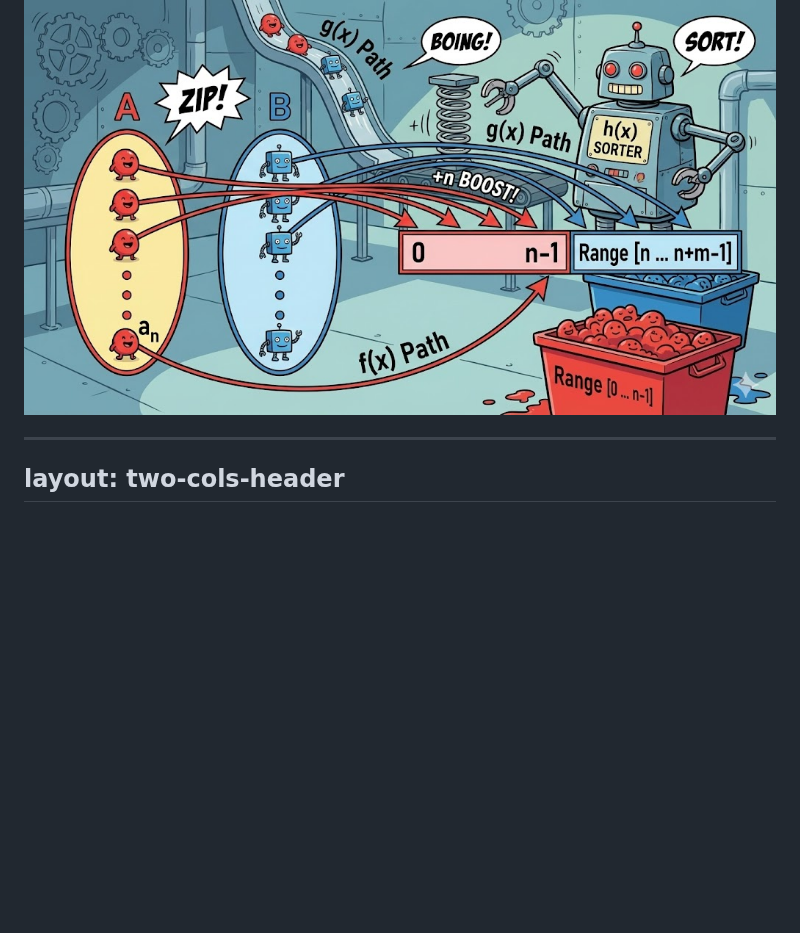
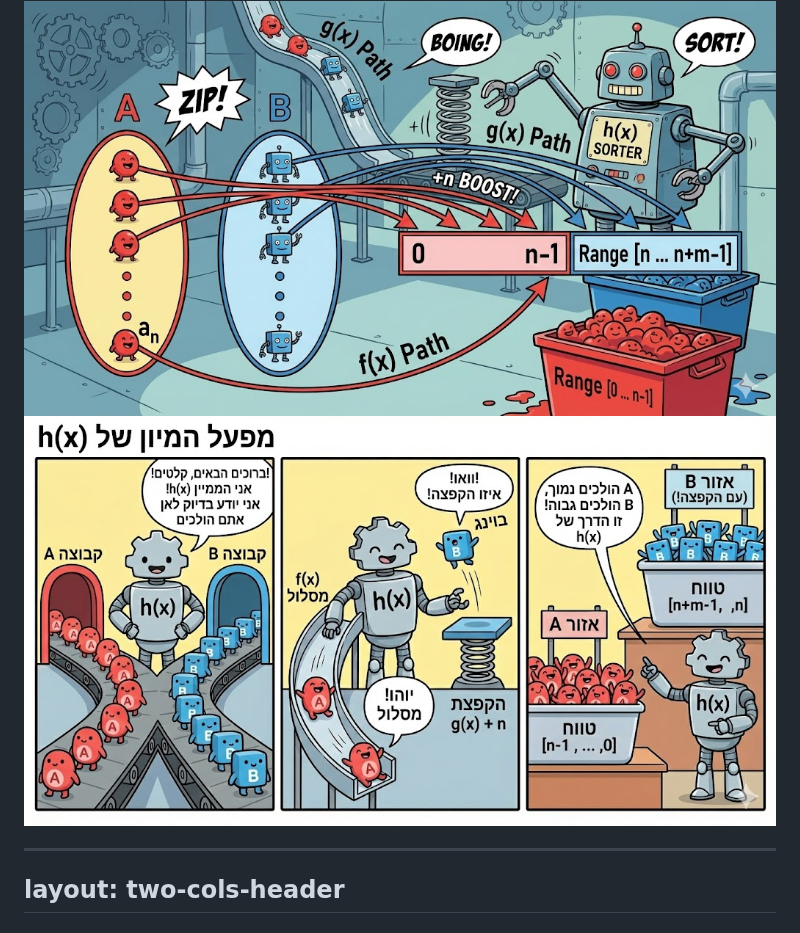
Before and after one commit to geraw/sLogicAndSetTheory2026, a Markdown page: 06-induction.md, the part around the change. Rendered like a GitHub page; blank space fills up the shorter version.

Commit message:
שני איורים

```diff
--- a/06-induction.md
+++ b/06-induction.md
@@ -168,6 +168,9 @@ $$|A \cup B| = |A| + |B|$$
 - קל לוודא ש-$h$ היא חח"ע ועל, ולכן $|A \cup B| = n+m$.
 
 <img src="/images/גודל של איחוד זר.jpg" class="absolute top-90 left-5 w-100 " />
+
+<img src="/images/h-sorter.jpg" class="absolute top-30 left-5 w-100 " />
+
 
 </v-click>
 
```
